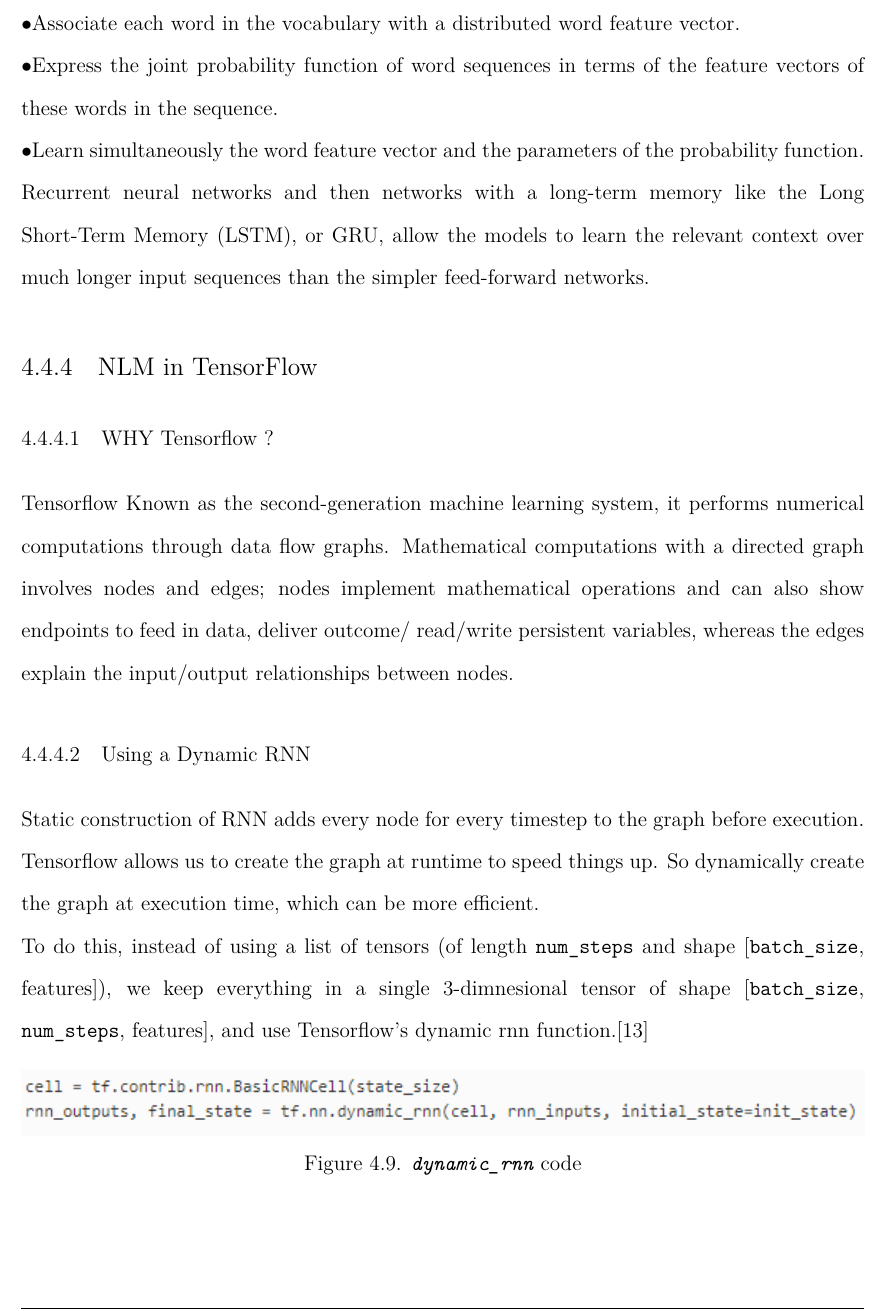
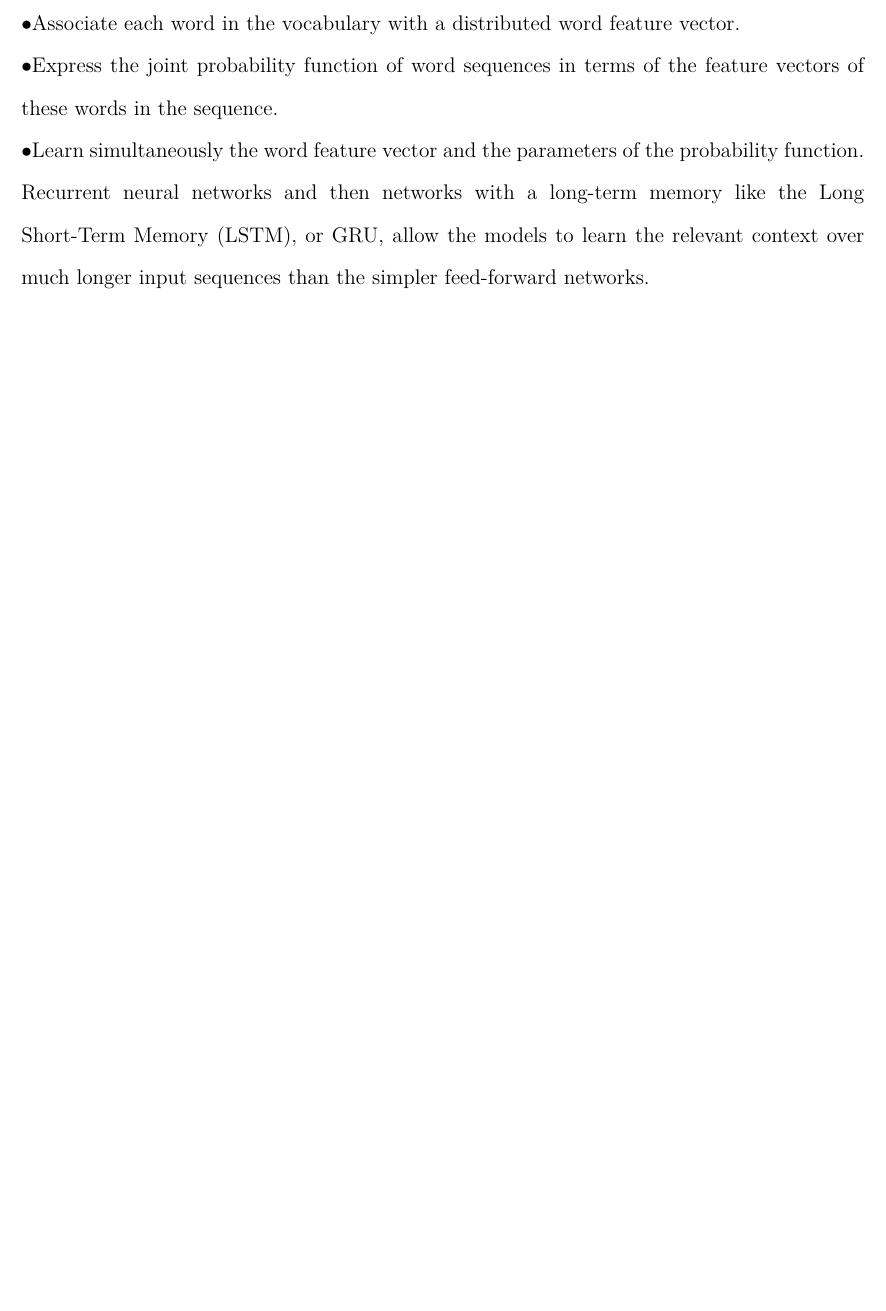
Before and after one commit to Graduation-tanta/latex-doc, a LaTeX thesis (001-report.tex, which reads includes/amir/language-modeling.tex): part of page 58 of 94 before the commit and part of page 58 of 93 after it, cut so that both start at the same text, the shorter picture padded with empty space. Compiled offline with XeLaTeX; a missing font is replaced by an installed copy or a similar font.

Commit message:
removed tesnsorflow, without changing pics

```diff
--- a/includes/amir/language-modeling.tex
+++ b/includes/amir/language-modeling.tex
@@ -17,18 +17,6 @@
 The use of neural networks in language modeling is often called Neural Language Modeling, or NLM for short. Recently, the use of neural networks in the development of language models has become very popular, to the point that it may now be the preferred approach. Neural network approaches are achieving better results than classical methods both on standalone language models and when models are incorporated into larger models on challenging tasks like speech recognition and machine translation or even QA.\\Specifically, a word embedding is adopted that uses a real-valued vector to represent each word in a project vector space.  This learned representation of words based on their usage allows words with a similar meaning to have a similar representation.\subsubsection{Word Embeddings}Neural Language Models (NLM) address the n-gram data sparsity issue through parameterization of words as vectors (word embeddings) and using them as inputs to a neural network. The parameters are learned as part of the training process. Word embeddings obtained through NLMs exhibit the property whereby semantically close words are likewise close in the induced vector space. “True generalization” is difficult to obtain in a discrete word indice space, since there is no obvious relation between the word indices.\\Character-level Convolutional Neural Network (CNN) models can be used on the front-end instead of word embeddings, achieving similar and sometimes better results.\subsubsection{Neural Network Approach to Language Modeling}The neural network approach to language modeling can be described using the three following model properties: \\ \indent$\bullet$Associate each word in the vocabulary with a distributed word feature vector.\\\indent$\bullet$Express the joint probability function of word sequences in terms of the feature vectors of these words in the sequence.\\
 \indent$\bullet$Learn simultaneously the word feature vector and the parameters of the probability function.\\
  Recurrent neural networks and then networks with a long-term memory like the Long Short-Term Memory (LSTM), or GRU, allow the models to learn the relevant context over much longer input sequences than the simpler feed-forward networks.
- \subsection{NLM in TensorFlow}
- \subsubsection{WHY Tensorflow ?}
-Tensorflow Known as the second-generation machine learning system, it performs numerical computations through data flow graphs. Mathematical computations with a directed graph involves nodes and edges; nodes implement mathematical operations and can also show endpoints to feed in data, deliver outcome/ read/write persistent variables, whereas the edges explain the input/output relationships between nodes.
- \subsubsection{Using a Dynamic RNN}
- Static construction of RNN adds every node for every timestep to the graph before execution. Tensorflow allows us to create the graph at runtime to speed things up. So dynamically create the graph at execution time, which can be more efficient.\\
- To do this, instead of using a list of tensors (of length \texttt{num\_steps} and shape  [\texttt{batch\_size}, features]), we keep everything in a single 3-dimnesional tensor of shape  [\texttt{batch\_size}, \texttt{num\_steps}, features], and use Tensorflow’s dynamic rnn function.\cite{web013}
-   \begin{figure}[H]%
-    \center%
-    \includegraphics[width=\textwidth]{images/amir/dy_rnn.png}%
-     % you need to add the caption for the list of figures
-    \caption[This is a dynamic rnn code image]{\texttt{dynamic\_rnn} code}\label{fig:dynamic rnn}%
-  \end{figure}
 \subsection{Unrolling RNN}
 Unrolling can speed-up a RNN, although it tends to be more memory-intensive. Unrolling is only suitable for short sequences in generating sequences of words or chars.
 RNNs are fit and make predictions over many time steps. We can simplify the model by unfolding or unrolling the RNN graph over the input sequence. Also, this “full unrolling” makes a parallel training with multiple sequences inefficient on shared memory models such as graphics processing units (GPUs).\cite{web014} Unrolling of the forward pass when the network is copied for each input time step. Unrolling of the backward pass for updating network weights during training.
@@ -40 +22,0 @@
-  \end{figure}
```
Also changed, not shown: includes/amir/language-modeling.tex (5 more changed lines).
